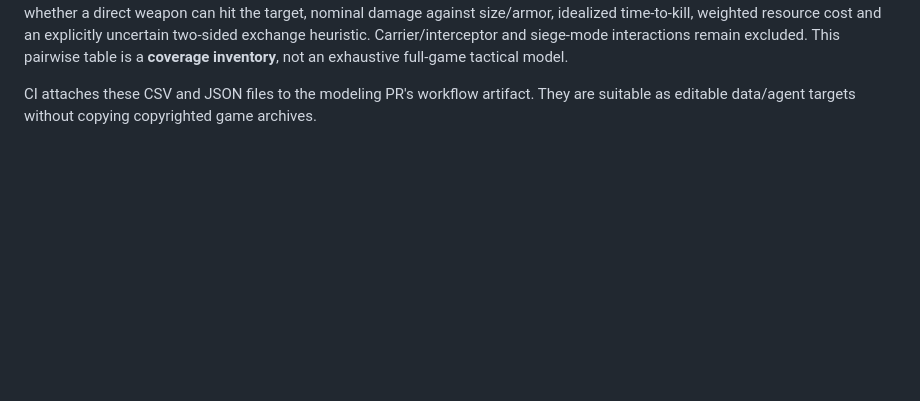
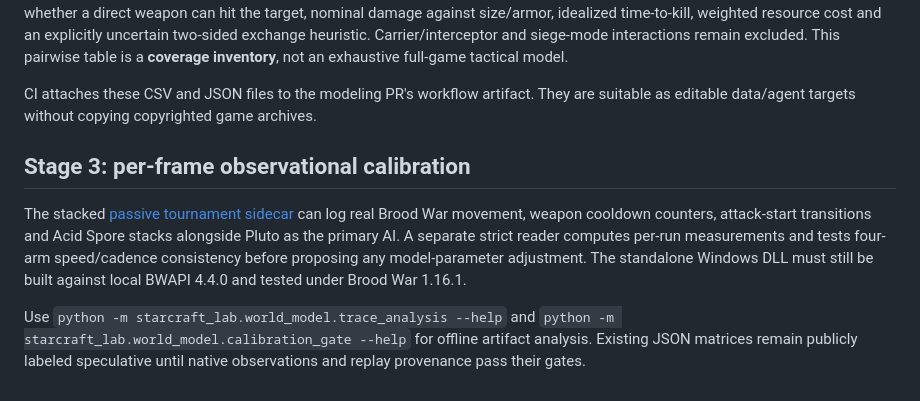
Before and after one commit to patrickdugan/TensorCraft, a Markdown page: starcraft_lab/world_model/README.md, the part around the change. GitHub-like rendering; blank space fills up the shorter version.

Commit message:
docs(trace): explain four-arm measured-physics gate and native provenance prerequisites

```diff
--- a/starcraft_lab/world_model/README.md
+++ b/starcraft_lab/world_model/README.md
@@ -102,3 +102,10 @@ The scaffold has 228 unit rows, 130 weapon rows, a variable registry, the known
 The named-unit matrix covers every ordered pair among the seeded units (18 × 18 = 324 capability comparisons). Each cell records whether a direct weapon can hit the target, nominal damage against size/armor, idealized time-to-kill, weighted resource cost and an explicitly uncertain two-sided exchange heuristic. Carrier/interceptor and siege-mode interactions remain excluded. This pairwise table is a **coverage inventory**, not an exhaustive full-game tactical model.
 
 CI attaches these CSV and JSON files to the modeling PR's workflow artifact. They are suitable as editable data/agent targets without copying copyrighted game archives.
+
+
+## Stage 3: per-frame observational calibration
+
+The stacked [passive tournament sidecar](../live_trace/README.md) can log real Brood War movement, weapon cooldown counters, attack-start transitions and Acid Spore stacks alongside Pluto as the primary AI. A separate strict reader computes per-run measurements and tests four-arm speed/cadence consistency before proposing any model-parameter adjustment. The standalone Windows DLL must still be built against local BWAPI 4.4.0 and tested under Brood War 1.16.1.
+
+Use `python -m starcraft_lab.world_model.trace_analysis --help` and `python -m starcraft_lab.world_model.calibration_gate --help` for offline artifact analysis. Existing JSON matrices remain publicly labeled speculative until native observations and replay provenance pass their gates.
```
